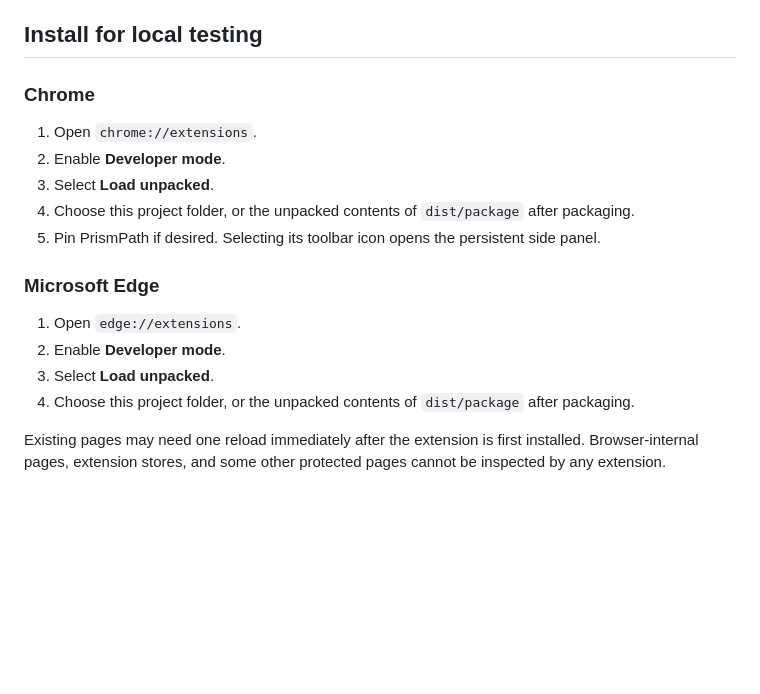
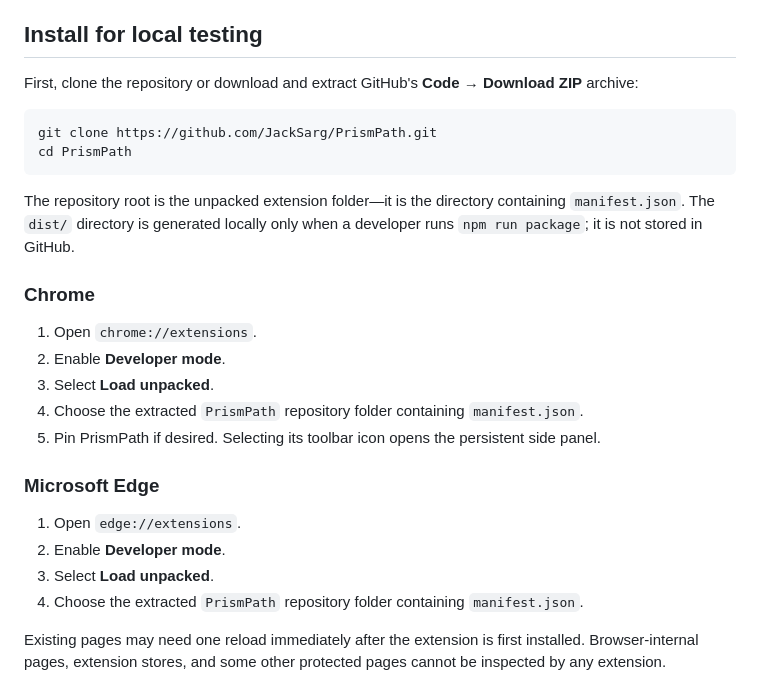
Before and after one commit to JackSarg/PrismPath, a Markdown page: README.md, the part around the change. Rendered like a GitHub page; blank space fills up the shorter version.

Commit message:
Fix unpacked installation instructions

````diff
--- a/README.md
+++ b/README.md
@@ -50,12 +50,21 @@ Official references:
 
 ## Install for local testing
 
+First, clone the repository or download and extract GitHub's **Code → Download ZIP** archive:
+
+```powershell
+git clone https://github.com/JackSarg/PrismPath.git
+cd PrismPath
+```
+
+The repository root is the unpacked extension folder—it is the directory containing `manifest.json`. The `dist/` directory is generated locally only when a developer runs `npm run package`; it is not stored in GitHub.
+
 ### Chrome
 
 1. Open `chrome://extensions`.
 2. Enable **Developer mode**.
 3. Select **Load unpacked**.
-4. Choose this project folder, or the unpacked contents of `dist/package` after packaging.
+4. Choose the extracted `PrismPath` repository folder containing `manifest.json`.
 5. Pin PrismPath if desired. Selecting its toolbar icon opens the persistent side panel.
 
 ### Microsoft Edge
@@ -63,7 +72,7 @@ Official references:
 1. Open `edge://extensions`.
 2. Enable **Developer mode**.
 3. Select **Load unpacked**.
-4. Choose this project folder, or the unpacked contents of `dist/package` after packaging.
+4. Choose the extracted `PrismPath` repository folder containing `manifest.json`.
 
 Existing pages may need one reload immediately after the extension is first installed. Browser-internal pages, extension stores, and some other protected pages cannot be inspected by any extension.
 
````
